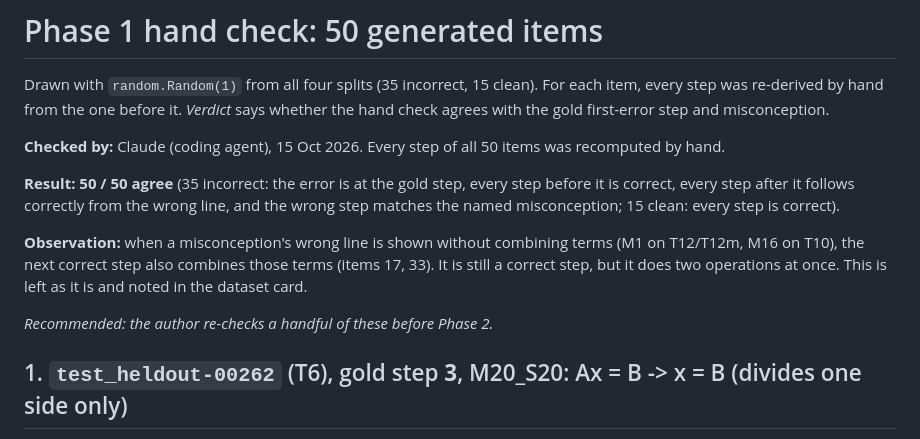
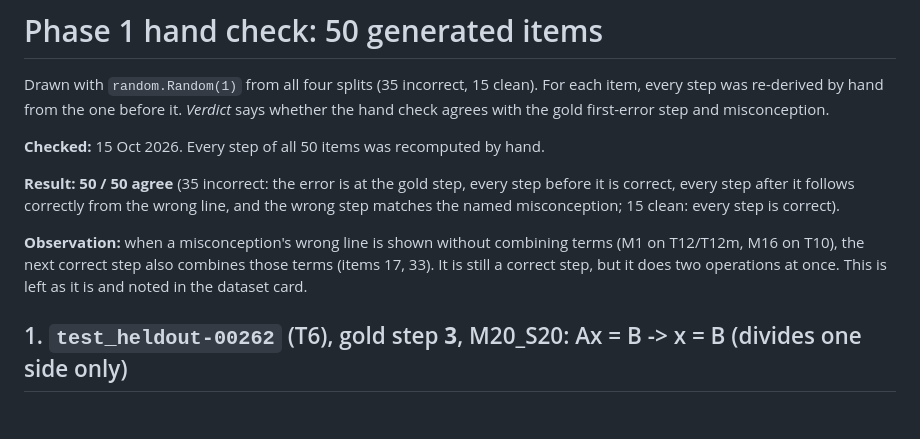
Before and after one commit to AbdulRehmanAntall/firstslip, a Markdown page: notes/phase1_hand_check.md, the part around the change. Drawn GitHub-style; blank space fills up the shorter version.

Commit message:
Reword hand-check notes

```diff
--- a/notes/phase1_hand_check.md
+++ b/notes/phase1_hand_check.md
@@ -2,13 +2,11 @@
 
 Drawn with `random.Random(1)` from all four splits (35 incorrect, 15 clean). For each item, every step was re-derived by hand from the one before it. *Verdict* says whether the hand check agrees with the gold first-error step and misconception.
 
-**Checked by:** Claude (coding agent), 15 Oct 2026. Every step of all 50 items was recomputed by hand.
+**Checked:** 15 Oct 2026. Every step of all 50 items was recomputed by hand.
 
 **Result: 50 / 50 agree** (35 incorrect: the error is at the gold step, every step before it is correct, every step after it follows correctly from the wrong line, and the wrong step matches the named misconception; 15 clean: every step is correct).
 
 **Observation:** when a misconception's wrong line is shown without combining terms (M1 on T12/T12m, M16 on T10), the next correct step also combines those terms (items 17, 33). It is still a correct step, but it does two operations at once. This is left as it is and noted in the dataset card.
-
-_Recommended: the author re-checks a handful of these before Phase 2._
 
 ## 1. `test_heldout-00262` (T6), gold step **3**, M20_S20: Ax = B -> x = B (divides one side only)
 
```
Also changed, not shown: PROGRESS.md (+0 -1 lines).
